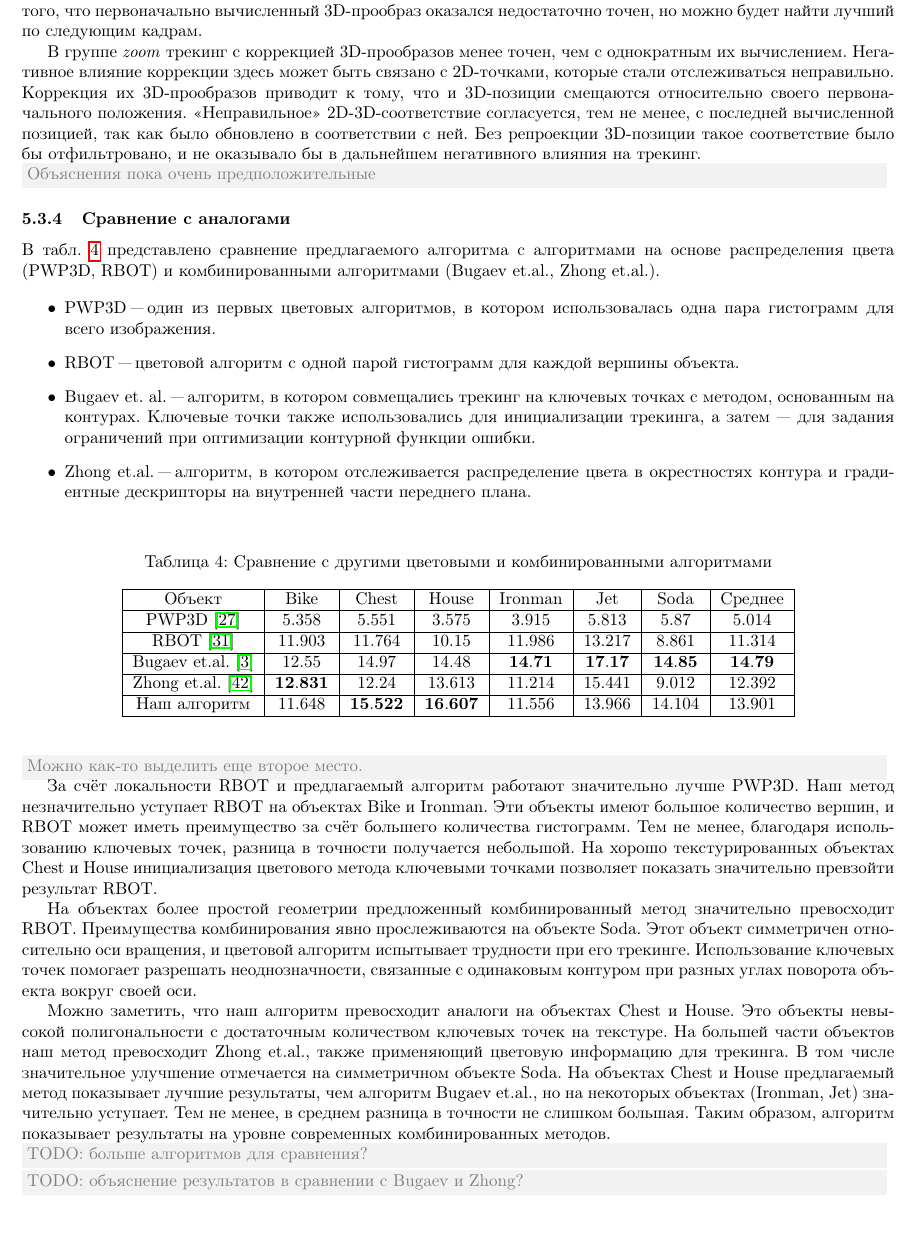
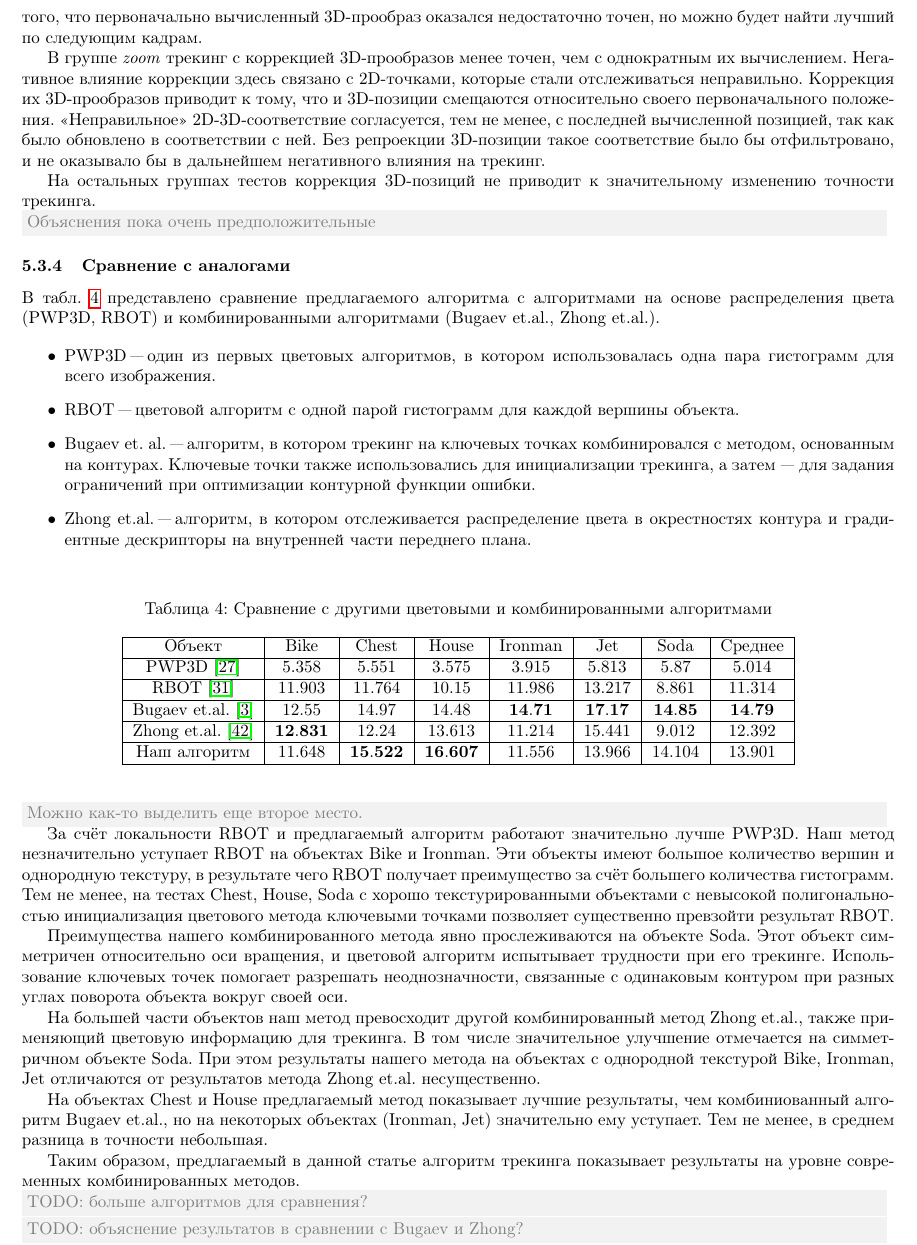
Before and after one commit to platvlad/FeatColorPaper, a LaTeX paper (paper/paper.tex, which reads paper/evaluation.tex): part of page 15 of 18, cut so that both start at the same text. Compiled offline with pdfLaTeX.

Commit message:
Added fixes to evaluation section

```diff
--- a/paper/evaluation.tex
+++ b/paper/evaluation.tex
@@ -271,7 +273,7 @@ light}, где алгоритм ключевых точек сам по себе
 
 В группе \term{zoom} трекинг с коррекцией 3D-прообразов менее точен, чем с
 однократным их вычислением.
-Негативное влияние коррекции здесь может быть связано с 2D-точками, которые
+Негативное влияние коррекции здесь связано с 2D-точками, которые
 стали отслеживаться неправильно.
 Коррекция их 3D-прообразов приводит к тому, что и 3D-позиции смещаются
 относительно своего первоначального положения.
@@ -279,6 +281,10 @@ light}, где алгоритм ключевых точек сам по себе
 вычисленной позицией, так как было обновлено в соответствии с ней.
 Без репроекции 3D-позиции такое соответствие было бы отфильтровано, и не
 оказывало бы в дальнейшем негативного влияния на трекинг.
+
+На остальных группах тестов коррекция 3D-позиций не приводит к значительному
+изменению точности трекинга.
+
 %На группе \term{zoom} цветовой трекинг менее точен, чем трекинг на ключевых
 %точках.
 %В ходе трекинга точность может ухудшаться, поэтому и обновление позиции по
@@ -299,10 +305,10 @@ light}, где алгоритм ключевых точек сам по себе
 одна пара гистограмм для всего изображения.
 \item RBOT "--- цветовой алгоритм с одной парой гистограмм для каждой вершины
 объекта.
-\item Bugaev et. al. "--- алгоритм, в котором совмещались трекинг на ключевых
-точках с методом, основанным на контурах. Ключевые точки также использовались
-для инициализации трекинга, а затем --- для задания ограничений при оптимизации
-контурной функции ошибки.
+\item Bugaev et. al. "--- алгоритм, в котором трекинг на ключевых точках
+комбинировался с методом, основанным на контурах. Ключевые точки также
+использовались для инициализации трекинга, а затем --- для задания
+ограничений при оптимизации контурной функции ошибки.
 \item Zhong et.al. "--- алгоритм, в котором отслеживается распределение цвета в
 окрестностях контура и градиентные дескрипторы на внутренней части переднего
 плана.
@@ -340,32 +346,30 @@ $13.966$ & $14.104$
 
 За счёт локальности RBOT и предлагаемый алгоритм работают значительно лучше PWP3D.
 Наш метод незначительно уступает RBOT на объектах Bike и Ironman. Эти объекты
-имеют большое количество вершин, и RBOT может иметь преимущество за счёт
-большего количества гистограмм. Тем не менее, благодаря использованию ключевых
-точек, разница в точности получается небольшой. На хорошо текстурированных
-объектах Chest и House инициализация цветового метода ключевыми точками
-позволяет показать значительно превзойти результат RBOT.
+имеют большое количество вершин и однородную текстуру, в результате чего RBOT
+получает преимущество за счёт большего количества гистограмм.
+Тем не менее, на тестах Chest, House, Soda c хорошо текстурированными объектами
+с невысокой полигональностью инициализация цветового метода
+ключевыми точками позволяет существенно превзойти результат RBOT.
 
-На объектах более простой геометрии предложенный комбинированный метод
-значительно превосходит RBOT.
-Преимущества комбинирования явно прослеживаются на объекте Soda.
+Преимущества нашего комбинированного метода явно прослеживаются на объекте Soda.
 Этот объект симметричен относительно оси вращения, и цветовой алгоритм
 испытывает трудности при его трекинге.
 Использование ключевых точек помогает разрешать неоднозначности, связанные с
 одинаковым контуром при разных углах поворота объекта вокруг своей оси.
 
-Можно заметить, что наш алгоритм превосходит аналоги на объектах Chest и House.
-Это объекты невысокой полигональности с достаточным количеством ключевых точек
-на текстуре.
-На большей части объектов наш метод превосходит Zhong et.al., также применяющий
-цветовую информацию для трекинга.
+На большей части объектов наш метод превосходит другой комбинированный
+метод Zhong et.al., также применяющий цветовую информацию для трекинга.
 В том числе значительное улучшение отмечается на симметричном объекте Soda.
+При этом результаты нашего метода на объектах с однородной текстурой Bike, Ironman,
+Jet отличаются от результатов метода Zhong et.al. несущественно.
+
 На объектах Chest и House предлагаемый метод показывает лучшие результаты, чем
-алгоритм Bugaev et.al., но на некоторых объектах (Ironman, Jet) значительно
-уступает.
-Тем не менее, в среднем разница в точности не слишком большая.
-Таким образом, алгоритм показывает результаты на уровне современных
-комбинированных методов.
+комбиниованный алгоритм Bugaev et.al., но на некоторых объектах (Ironman, Jet)
+значительно ему уступает. Тем не менее, в среднем разница в точности небольшая.
+
+Таким образом, предлагаемый в данной статье алгоритм трекинга показывает результаты
+на уровне современных комбинированных методов.
 
 \Comment{TODO: больше алгоритмов для сравнения?}
 \Comment{TODO: объяснение результатов в сравнении с Bugaev и Zhong?}
```
Also changed, not shown: paper/evaluation.tex (20 more changed lines).
